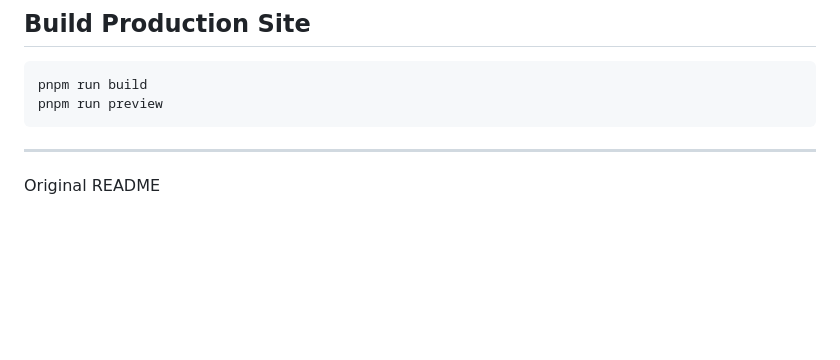
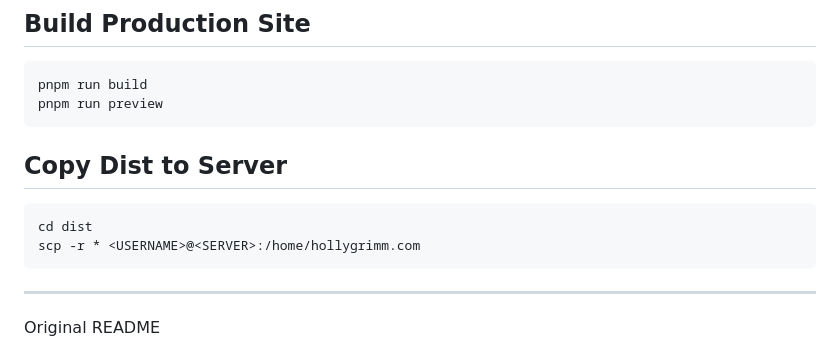
Before and after one commit to hollygrimm/hollygrimm_astro-paper, a Markdown page: README.md, the part around the change. GitHub-like rendering; blank space fills up the shorter version.

Commit message:
Add instructions for copying the distribution files to the server in README.md

````diff
--- a/README.md
+++ b/README.md
@@ -18,6 +18,12 @@ pnpm run lint
 ```
 pnpm run build
 pnpm run preview
+```
+
+## Copy Dist to Server
+```bash
+cd dist
+scp -r * <USERNAME>@<SERVER>:/home/hollygrimm.com
 ```
 
 -----
````
